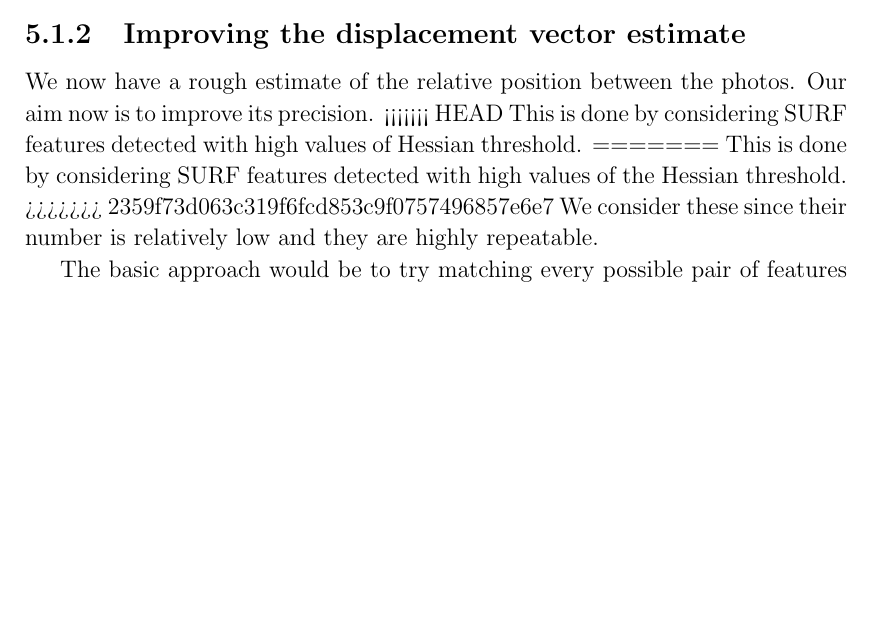
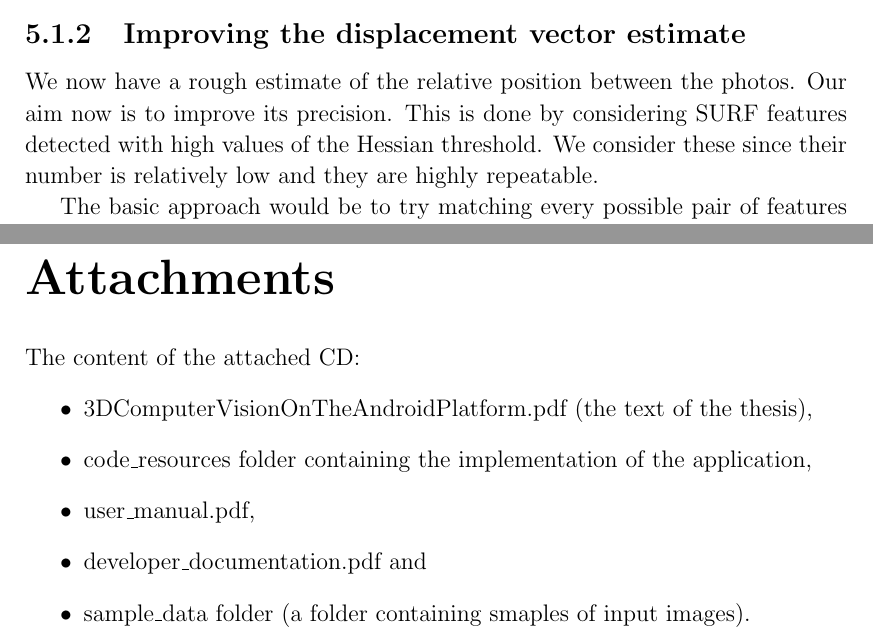
Before and after one commit to viktorievasova/thesis, a LaTeX thesis (thesis.tex, which reads implementation.tex): part of page 38 of 50 before the commit and two parts of pages 38 and 51 of 51 after it, the two joined at a grey line, cut so that both start at the same text, the shorter picture padded with empty space. Compiled offline with pdfLaTeX.

Commit message:
attachment

```diff
--- a/implementation.tex
+++ b/implementation.tex
@@ -95,11 +95,7 @@ An example of the result of such computation is on Figure~\ref{emaover}.
 
 We now have a rough estimate of the relative position between the photos.
 Our aim now is to improve its precision.
-<<<<<<< HEAD
-This is done by considering SURF features detected with high values of Hessian threshold.
-=======
 This is done by considering SURF features detected with high values of the Hessian threshold.
->>>>>>> 2359f73d063c319f6fcd853c9f0757496857e6e7
 We consider these since their number is relatively low and they are highly repeatable.
 
 The basic approach would be to try matching every possible pair of features from the corresponding images.
--- a/thesis.tex
+++ b/thesis.tex
@@ -301,7 +301,15 @@ Keywords:
 %%% Přílohy k bakalářské práci, existují-li (různé dodatky jako výpisy programů,
 %%% diagramy apod.). Každá příloha musí být alespoň jednou odkazována z vlastního
 %%% textu práce. Přílohy se číslují.
-% \chapwithtoc{Attachments}
+\chapwithtoc{Attachments}
+The content of the attached CD:
+\begin{itemize}
+\item {3DComputerVisionOnTheAndroidPlatform.pdf (the text of the thesis), }
+\item {code\_resources folder containing the implementation of the application,}
+\item {user\_manual.pdf,}
+\item {developer\_documentation.pdf and}
+\item {sample\_data folder (a folder containing smaples of input images).}
+\end{itemize}
 
 \openright
 \end{document}
```
Also changed, not shown: android.tex (+1 -1 lines), img/dalvik.pdf (added), 1 other file.
